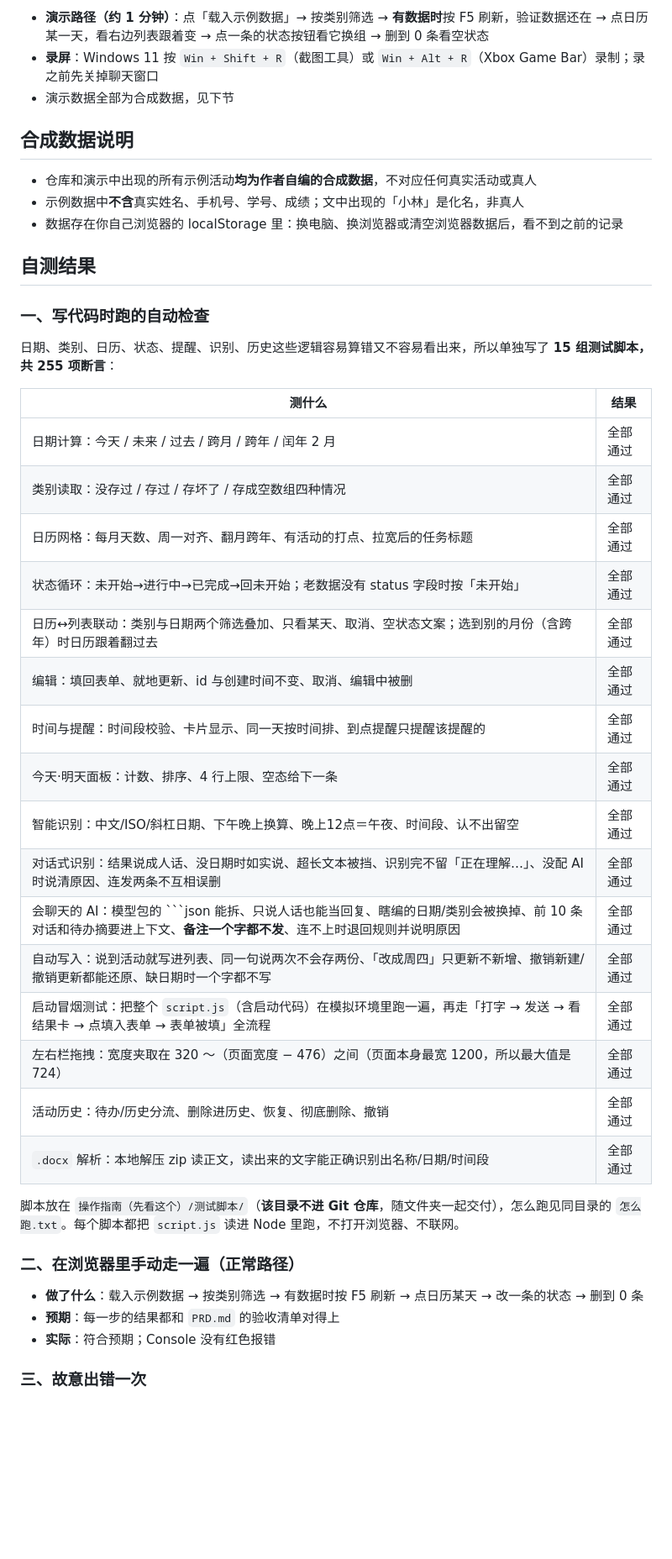
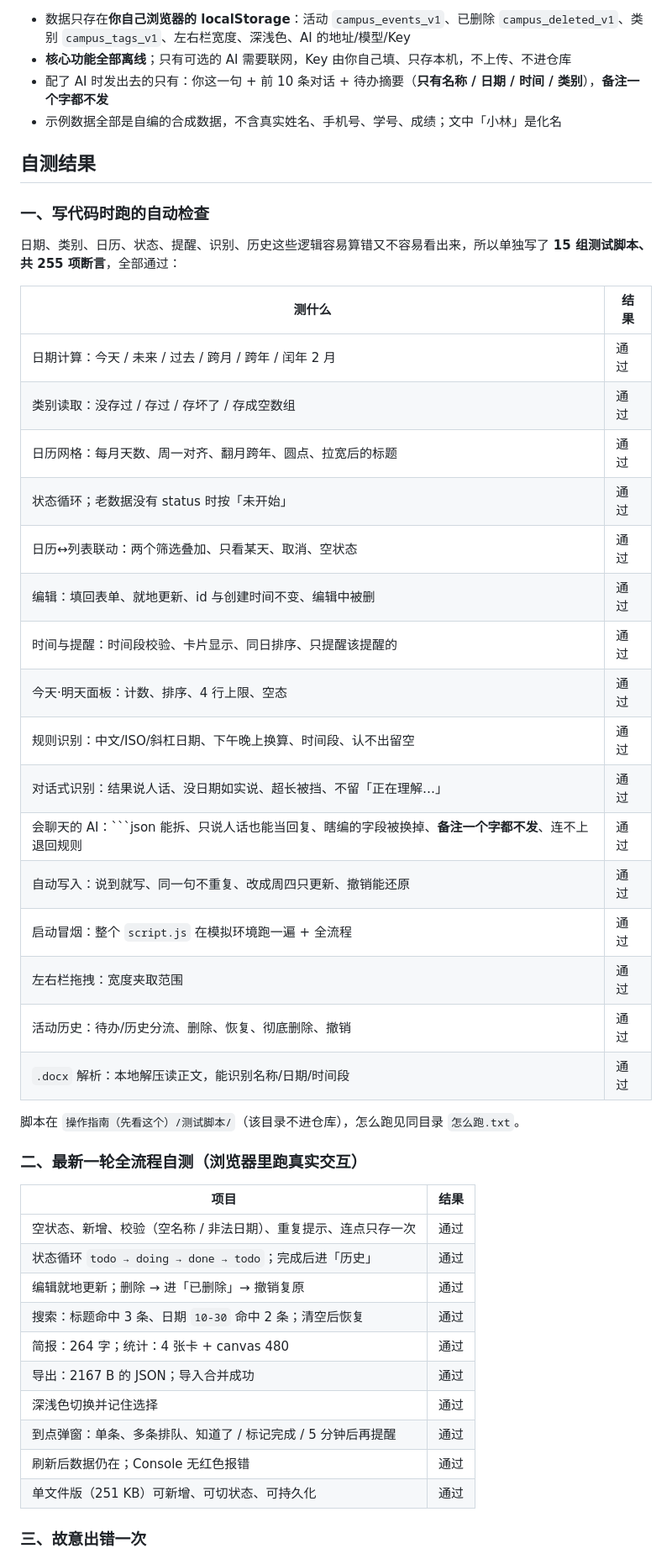
Before and after one commit to 13411800136/campus-notebook, a Markdown page: README.md, the part around one of its changes. Shown at 84% size. GitHub-like rendering; blank space fills up the shorter version.

````diff
--- a/README.md
+++ b/README.md
@@ -69,46 +92,50 @@
 
-- **演示路径（约 1 分钟）**：点「载入示例数据」→ 按类别筛选 → **有数据时**按 F5 刷新，验证数据还在 → 点日历某一天，看右边列表跟着变 → 点一条的状态按钮看它换组 → 删到 0 条看空状态
-- **录屏**：Windows 11 按 `Win + Shift + R`（截图工具）或 `Win + Alt + R`（Xbox Game Bar）录制；录之前先关掉聊天窗口
-- 演示数据全部为合成数据，见下节
-
-## 合成数据说明
-
-- 仓库和演示中出现的所有示例活动**均为作者自编的合成数据**，不对应任何真实活动或真人
-- 示例数据中**不含**真实姓名、手机号、学号、成绩；文中出现的「小林」是化名，非真人
-- 数据存在你自己浏览器的 localStorage 里：换电脑、换浏览器或清空浏览器数据后，看不到之前的记录
+- 数据只存在**你自己浏览器的 localStorage**：活动 `campus_events_v1`、已删除 `campus_deleted_v1`、类别 `campus_tags_v1`、左右栏宽度、深浅色、AI 的地址/模型/Key
+- **核心功能全部离线**；只有可选的 AI 需要联网，Key 由你自己填、只存本机，不上传、不进仓库
+- 配了 AI 时发出去的只有：你这一句 + 前 10 条对话 + 待办摘要（**只有名称 / 日期 / 时间 / 类别**），**备注一个字都不发**
+- 示例数据全部是自编的合成数据，不含真实姓名、手机号、学号、成绩；文中「小林」是化名
 
 ## 自测结果
 
 ### 一、写代码时跑的自动检查
 
-日期、类别、日历、状态、提醒、识别、历史这些逻辑容易算错又不容易看出来，所以单独写了 **15 组测试脚本，共 255 项断言**：
+日期、类别、日历、状态、提醒、识别、历史这些逻辑容易算错又不容易看出来，所以单独写了 **15 组测试脚本、共 255 项断言**，全部通过：
 
 | 测什么 | 结果 |
 |---|---|
-| 日期计算：今天 / 未来 / 过去 / 跨月 / 跨年 / 闰年 2 月 | 全部通过 |
-| 类别读取：没存过 / 存过 / 存坏了 / 存成空数组四种情况 | 全部通过 |
-| 日历网格：每月天数、周一对齐、翻月跨年、有活动的打点、拉宽后的任务标题 | 全部通过 |
-| 状态循环：未开始→进行中→已完成→回未开始；老数据没有 status 字段时按「未开始」 | 全部通过 |
-| 日历↔列表联动：类别与日期两个筛选叠加、只看某天、取消、空状态文案；选到别的月份（含跨年）时日历跟着翻过去 | 全部通过 |
-| 编辑：填回表单、就地更新、id 与创建时间不变、取消、编辑中被删 | 全部通过 |
-| 时间与提醒：时间段校验、卡片显示、同一天按时间排、到点提醒只提醒该提醒的 | 全部通过 |
-| 今天·明天面板：计数、排序、4 行上限、空态给下一条 | 全部通过 |
-| 智能识别：中文/ISO/斜杠日期、下午晚上换算、晚上12点＝午夜、时间段、认不出留空 | 全部通过 |
-| 对话式识别：结果说成人话、没日期时如实说、超长文本被挡、识别完不留「正在理解…」、没配 AI 时说清原因、连发两条不互相误删 | 全部通过 |
-| 会聊天的 AI：模型包的 ```json 能拆、只说人话也能当回复、瞎编的日期/类别会被换掉、前 10 条对话和待办摘要进上下文、**备注一个字都不发**、连不上时退回规则并说明原因 | 全部通过 |
-| 自动写入：说到活动就写进列表、同一句说两次不会存两份、「改成周四」只更新不新增、撤销新建/撤销更新都能还原、缺日期时一个字都不写 | 全部通过 |
-| 启动冒烟测试：把整个 `script.js`（含启动代码）在模拟环境里跑一遍，再走「打字 → 发送 → 看结果卡 → 点填入表单 → 表单被填」全流程 | 全部通过 |
-| 左右栏拖拽：宽度夹取在 320 ～（页面宽度 − 476）之间（页面本身最宽 1200，所以最大值是 724） | 全部通过 |
-| 活动历史：待办/历史分流、删除进历史、恢复、彻底删除、撤销 | 全部通过 |
-| `.docx` 解析：本地解压 zip 读正文，读出来的文字能正确识别出名称/日期/时间段 | 全部通过 |
+| 日期计算：今天 / 未来 / 过去 / 跨月 / 跨年 / 闰年 2 月 | 通过 |
+| 类别读取：没存过 / 存过 / 存坏了 / 存成空数组 | 通过 |
+| 日历网格：每月天数、周一对齐、翻月跨年、圆点、拉宽后的标题 | 通过 |
+| 状态循环；老数据没有 status 时按「未开始」 | 通过 |
+| 日历↔列表联动：两个筛选叠加、只看某天、取消、空状态 | 通过 |
+| 编辑：填回表单、就地更新、id 与创建时间不变、编辑中被删 | 通过 |
+| 时间与提醒：时间段校验、卡片显示、同日排序、只提醒该提醒的 | 通过 |
+| 今天·明天面板：计数、排序、4 行上限、空态 | 通过 |
+| 规则识别：中文/ISO/斜杠日期、下午晚上换算、时间段、认不出留空 | 通过 |
+| 对话式识别：结果说人话、没日期如实说、超长被挡、不留「正在理解…」 | 通过 |
+| 会聊天的 AI：```json 能拆、只说人话也能当回复、瞎编的字段被换掉、**备注一个字都不发**、连不上退回规则 | 通过 |
+| 自动写入：说到就写、同一句不重复、改成周四只更新、撤销能还原 | 通过 |
+| 启动冒烟：整个 `script.js` 在模拟环境跑一遍 + 全流程 | 通过 |
+| 左右栏拖拽：宽度夹取范围 | 通过 |
+| 活动历史：待办/历史分流、删除、恢复、彻底删除、撤销 | 通过 |
+| `.docx` 解析：本地解压读正文，能识别名称/日期/时间段 | 通过 |
 
-脚本放在 `操作指南（先看这个）/测试脚本/`（**该目录不进 Git 仓库**，随文件夹一起交付），怎么跑见同目录的 `怎么跑.txt`。每个脚本都把 `script.js` 读进 Node 里跑，不打开浏览器、不联网。
+脚本在 `操作指南（先看这个）/测试脚本/`（该目录不进仓库），怎么跑见同目录 `怎么跑.txt`。
 
-### 二、在浏览器里手动走一遍（正常路径）
+### 二、最新一轮全流程自测（浏览器里跑真实交互）
 
-- **做了什么**：载入示例数据 → 按类别筛选 → 有数据时按 F5 刷新 → 点日历某天 → 改一条的状态 → 删到 0 条
-- **预期**：每一步的结果都和 `PRD.md` 的验收清单对得上
-- **实际**：符合预期；Console 没有红色报错
+| 项目 | 结果 |
+|---|---|
+| 空状态、新增、校验（空名称 / 非法日期）、重复提示、连点只存一次 | 通过 |
+| 状态循环 `todo → doing → done → todo`；完成后进「历史」 | 通过 |
+| 编辑就地更新；删除 → 进「已删除」→ 撤销复原 | 通过 |
+| 搜索：标题命中 3 条、日期 `10-30` 命中 2 条；清空后恢复 | 通过 |
+| 简报：264 字；统计：4 张卡 + canvas 480 | 通过 |
+| 导出：2167 B 的 JSON；导入合并成功 | 通过 |
+| 深浅色切换并记住选择 | 通过 |
+| 到点弹窗：单条、多条排队、知道了 / 标记完成 / 5 分钟后再提醒 | 通过 |
+| 刷新后数据仍在；Console 无红色报错 | 通过 |
+| 单文件版（251 KB）可新增、可切状态、可持久化 | 通过 |
 
 ### 三、故意出错一次
 
````
Also changed, not shown: other parts of README.md (+102 -77 lines).
